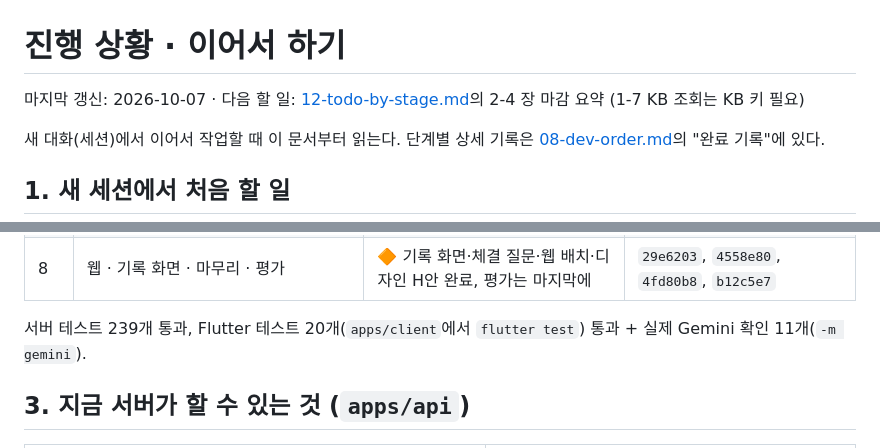
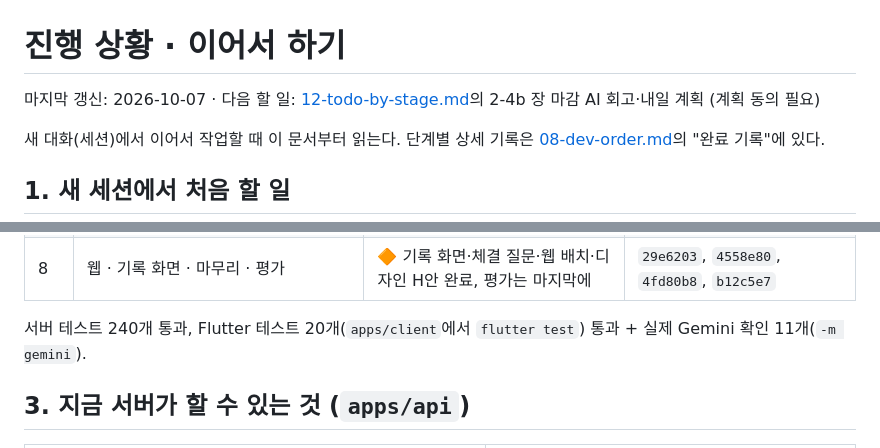
Before and after one commit to snail5039-code/financial-ai-agent, a Markdown page: docs/plan/PROGRESS.md, 2 parts joined by grey strips. Drawn GitHub-style.

Commit message:
체크리스트: 2-4 완료
Co-Authored-By: Claude Opus 5.5 <noreply@anthropic.com>

```diff
--- a/docs/plan/PROGRESS.md
+++ b/docs/plan/PROGRESS.md
@@ -1,6 +1,6 @@
 # 진행 상황 · 이어서 하기
 
-마지막 갱신: 2026-10-07 · 다음 할 일: [12-todo-by-stage.md](12-todo-by-stage.md)의 2-4 장 마감 요약 (1-7 KB 조회는 KB 키 필요)
+마지막 갱신: 2026-10-07 · 다음 할 일: [12-todo-by-stage.md](12-todo-by-stage.md)의 2-4b 장 마감 AI 회고·내일 계획 (계획 동의 필요)
 
 새 대화(세션)에서 이어서 작업할 때 이 문서부터 읽는다. 단계별 상세 기록은 [08-dev-order.md](08-dev-order.md)의 "완료 기록"에 있다.
 
@@ -26,7 +26,7 @@
 | 7 | 증권사 연결 (KIS 모의 주문, KB 조회) | 🔶 KIS 모의 주문·체결·체결 갱신 완료 (2026-10-07), KB 조회 남음 | `e88fdd1`, `87941ce`, `9f50187` |
 | 8 | 웹 · 기록 화면 · 마무리 · 평가 | 🔶 기록 화면·체결 질문·웹 배치·디자인 H안 완료, 평가는 마지막에 | `29e6203`, `4558e80`, `4fd80b8`, `b12c5e7` |
 
-서버 테스트 239개 통과, Flutter 테스트 20개(`apps/client`에서 `flutter test`) 통과 + 실제 Gemini 확인 11개(`-m gemini`).
+서버 테스트 240개 통과, Flutter 테스트 20개(`apps/client`에서 `flutter test`) 통과 + 실제 Gemini 확인 11개(`-m gemini`).
 
 ## 3. 지금 서버가 할 수 있는 것 (`apps/api`)
 
```
Also changed, not shown: docs/plan/12-todo-by-stage.md (+1 -1 lines).
